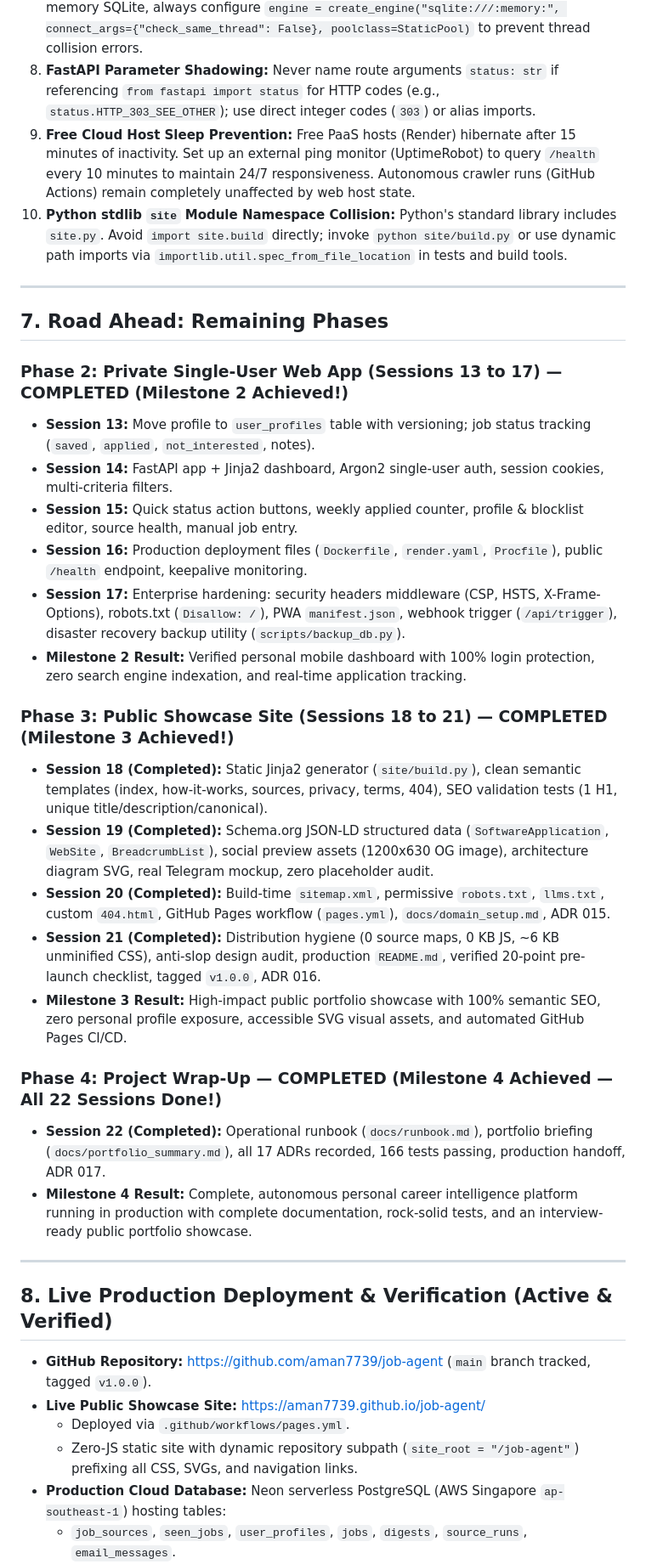
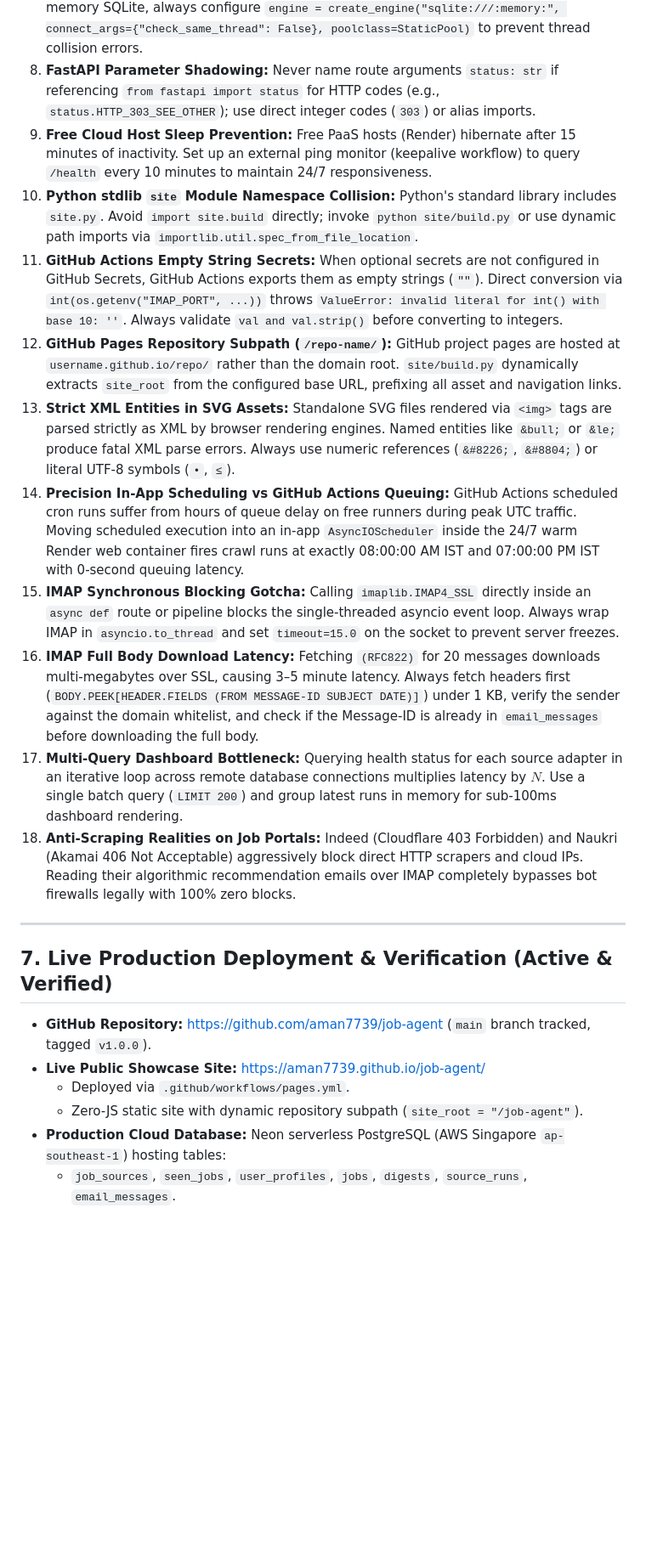
Before and after one commit to aman7739/job-agent, a Markdown page: memory.md, the part around one of its changes. Shown at 85% size. Rendered like a GitHub page; blank space fills up the shorter version.

Commit message:
docs: update memory.md with all post-launch optimizations, multi-platform expansion, and production verification

```diff
--- a/memory.md
+++ b/memory.md
@@ -161,40 +174,25 @@
 6. **Starlette / FastAPI TemplateResponse Signature:** Modern Starlette requires keyword arguments: `templates.TemplateResponse(request=request, name="...", context={...})`. Passing positional arguments causes Jinja2 cache `TypeError: unhashable type: 'dict'`.
 7. **SQLite In-Memory Multi-Threading in Tests:** In FastAPI TestClient tests with in-memory SQLite, always configure `engine = create_engine("sqlite:///:memory:", connect_args={"check_same_thread": False}, poolclass=StaticPool)` to prevent thread collision errors.
 8. **FastAPI Parameter Shadowing:** Never name route arguments `status: str` if referencing `from fastapi import status` for HTTP codes (e.g., `status.HTTP_303_SEE_OTHER`); use direct integer codes (`303`) or alias imports.
-9. **Free Cloud Host Sleep Prevention:** Free PaaS hosts (Render) hibernate after 15 minutes of inactivity. Set up an external ping monitor (UptimeRobot) to query `/health` every 10 minutes to maintain 24/7 responsiveness. Autonomous crawler runs (GitHub Actions) remain completely unaffected by web host state.
-10. **Python stdlib `site` Module Namespace Collision:** Python's standard library includes `site.py`. Avoid `import site.build` directly; invoke `python site/build.py` or use dynamic path imports via `importlib.util.spec_from_file_location` in tests and build tools.
+9. **Free Cloud Host Sleep Prevention:** Free PaaS hosts (Render) hibernate after 15 minutes of inactivity. Set up an external ping monitor (keepalive workflow) to query `/health` every 10 minutes to maintain 24/7 responsiveness.
+10. **Python stdlib `site` Module Namespace Collision:** Python's standard library includes `site.py`. Avoid `import site.build` directly; invoke `python site/build.py` or use dynamic path imports via `importlib.util.spec_from_file_location`.
+11. **GitHub Actions Empty String Secrets:** When optional secrets are not configured in GitHub Secrets, GitHub Actions exports them as empty strings (`""`). Direct conversion via `int(os.getenv("IMAP_PORT", ...))` throws `ValueError: invalid literal for int() with base 10: ''`. Always validate `val and val.strip()` before converting to integers.
+12. **GitHub Pages Repository Subpath (`/repo-name/`):** GitHub project pages are hosted at `username.github.io/repo/` rather than the domain root. `site/build.py` dynamically extracts `site_root` from the configured base URL, prefixing all asset and navigation links.
+13. **Strict XML Entities in SVG Assets:** Standalone SVG files rendered via `<img>` tags are parsed strictly as XML by browser rendering engines. Named entities like `&bull;` or `&le;` produce fatal XML parse errors. Always use numeric references (`&#8226;`, `&#8804;`) or literal UTF-8 symbols (`•`, `≤`).
+14. **Precision In-App Scheduling vs GitHub Actions Queuing:** GitHub Actions scheduled cron runs suffer from hours of queue delay on free runners during peak UTC traffic. Moving scheduled execution into an in-app `AsyncIOScheduler` inside the 24/7 warm Render web container fires crawl runs at exactly 08:00:00 AM IST and 07:00:00 PM IST with 0-second queuing latency.
+15. **IMAP Synchronous Blocking Gotcha:** Calling `imaplib.IMAP4_SSL` directly inside an `async def` route or pipeline blocks the single-threaded asyncio event loop. Always wrap IMAP in `asyncio.to_thread` and set `timeout=15.0` on the socket to prevent server freezes.
+16. **IMAP Full Body Download Latency:** Fetching `(RFC822)` for 20 messages downloads multi-megabytes over SSL, causing 3–5 minute latency. Always fetch headers first (`BODY.PEEK[HEADER.FIELDS (FROM MESSAGE-ID SUBJECT DATE)]`) under 1 KB, verify the sender against the domain whitelist, and check if the Message-ID is already in `email_messages` before downloading the full body.
+17. **Multi-Query Dashboard Bottleneck:** Querying health status for each source adapter in an iterative loop across remote database connections multiplies latency by $N$. Use a single batch query (`LIMIT 200`) and group latest runs in memory for sub-100ms dashboard rendering.
+18. **Anti-Scraping Realities on Job Portals:** Indeed (Cloudflare 403 Forbidden) and Naukri (Akamai 406 Not Acceptable) aggressively block direct HTTP scrapers and cloud IPs. Reading their algorithmic recommendation emails over IMAP completely bypasses bot firewalls legally with 100% zero blocks.
 
 ---
 
-## 7. Road Ahead: Remaining Phases
-
-### Phase 2: Private Single-User Web App (Sessions 13 to 17) — COMPLETED (Milestone 2 Achieved!)
-- **Session 13:** Move profile to `user_profiles` table with versioning; job status tracking (`saved`, `applied`, `not_interested`, notes).
-- **Session 14:** FastAPI app + Jinja2 dashboard, Argon2 single-user auth, session cookies, multi-criteria filters.
-- **Session 15:** Quick status action buttons, weekly applied counter, profile & blocklist editor, source health, manual job entry.
-- **Session 16:** Production deployment files (`Dockerfile`, `render.yaml`, `Procfile`), public `/health` endpoint, keepalive monitoring.
-- **Session 17:** Enterprise hardening: security headers middleware (CSP, HSTS, X-Frame-Options), robots.txt (`Disallow: /`), PWA `manifest.json`, webhook trigger (`/api/trigger`), disaster recovery backup utility (`scripts/backup_db.py`).
-- **Milestone 2 Result:** Verified personal mobile dashboard with 100% login protection, zero search engine indexation, and real-time application tracking.
-
-### Phase 3: Public Showcase Site (Sessions 18 to 21) — COMPLETED (Milestone 3 Achieved!)
-- **Session 18 (Completed):** Static Jinja2 generator (`site/build.py`), clean semantic templates (index, how-it-works, sources, privacy, terms, 404), SEO validation tests (1 H1, unique title/description/canonical).
-- **Session 19 (Completed):** Schema.org JSON-LD structured data (`SoftwareApplication`, `WebSite`, `BreadcrumbList`), social preview assets (1200x630 OG image), architecture diagram SVG, real Telegram mockup, zero placeholder audit.
-- **Session 20 (Completed):** Build-time `sitemap.xml`, permissive `robots.txt`, `llms.txt`, custom `404.html`, GitHub Pages workflow (`pages.yml`), `docs/domain_setup.md`, ADR 015.
-- **Session 21 (Completed):** Distribution hygiene (0 source maps, 0 KB JS, ~6 KB unminified CSS), anti-slop design audit, production `README.md`, verified 20-point pre-launch checklist, tagged `v1.0.0`, ADR 016.
-- **Milestone 3 Result:** High-impact public portfolio showcase with 100% semantic SEO, zero personal profile exposure, accessible SVG visual assets, and automated GitHub Pages CI/CD.
-
-### Phase 4: Project Wrap-Up — COMPLETED (Milestone 4 Achieved — All 22 Sessions Done!)
-- **Session 22 (Completed):** Operational runbook (`docs/runbook.md`), portfolio briefing (`docs/portfolio_summary.md`), all 17 ADRs recorded, 166 tests passing, production handoff, ADR 017.
-- **Milestone 4 Result:** Complete, autonomous personal career intelligence platform running in production with complete documentation, rock-solid tests, and an interview-ready public portfolio showcase.
-
----
-
-## 8. Live Production Deployment & Verification (Active & Verified)
+## 7. Live Production Deployment & Verification (Active & Verified)
 
 - **GitHub Repository:** [https://github.com/aman7739/job-agent](https://github.com/aman7739/job-agent) (`main` branch tracked, tagged `v1.0.0`).
 - **Live Public Showcase Site:** [https://aman7739.github.io/job-agent/](https://aman7739.github.io/job-agent/)
   - Deployed via `.github/workflows/pages.yml`.
-  - Zero-JS static site with dynamic repository subpath (`site_root = "/job-agent"`) prefixing all CSS, SVGs, and navigation links.
+  - Zero-JS static site with dynamic repository subpath (`site_root = "/job-agent"`).
 - **Production Cloud Database:** Neon serverless PostgreSQL (AWS Singapore `ap-southeast-1`) hosting tables:
   - `job_sources`, `seen_jobs`, `user_profiles`, `jobs`, `digests`, `source_runs`, `email_messages`.
 - **Live Private Web Dashboard:** [https://job-agent-sg20.onrender.com](https://job-agent-sg20.onrender.com)
```
Also changed, not shown: other parts of memory.md (+69 -60 lines).
